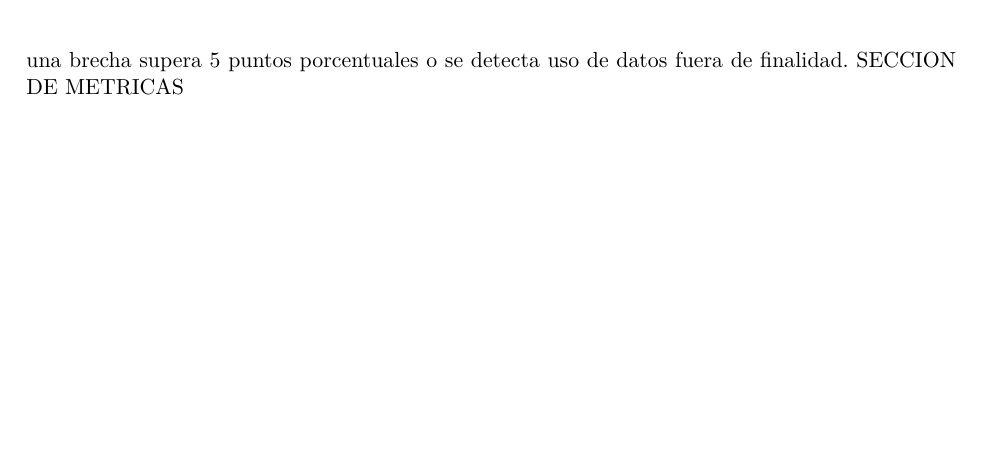
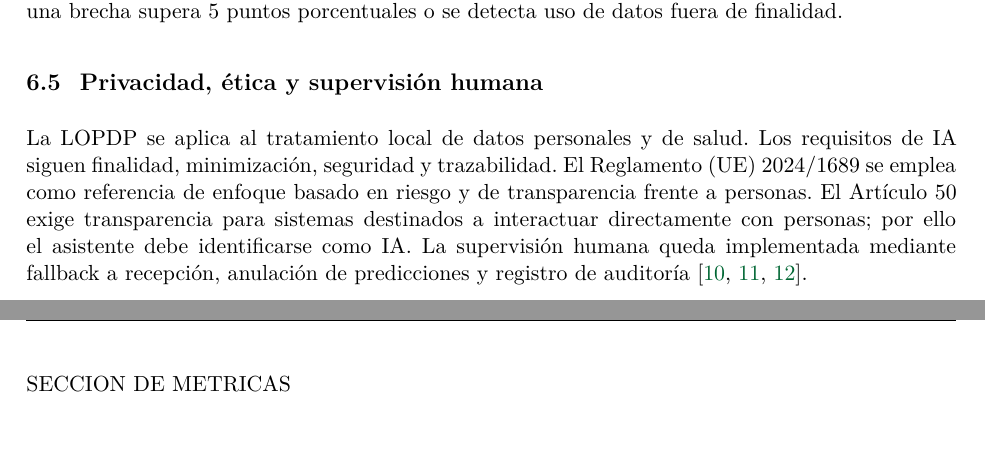
Before and after one commit to ptigasis-Alexander/MediCita_ISR401, a LaTeX document (PE5_U5_PFC_DIAZ_TIGASI_VERA/PE5_U5_PFC_Final_DIAZ_TIGASI_VERA.tex): part of page 22 of 34 before the commit and two parts of pages 22 and 23 of 35 after it, the two joined at a grey line, cut so that both start at the same text, the shorter picture padded with empty space. Compiled offline with XeLaTeX.

Commit message:
Update complete seccion 7

```diff
--- a/PE5_U5_PFC_DIAZ_TIGASI_VERA/PE5_U5_PFC_Final_DIAZ_TIGASI_VERA.tex
+++ b/PE5_U5_PFC_DIAZ_TIGASI_VERA/PE5_U5_PFC_Final_DIAZ_TIGASI_VERA.tex
@@ -303,6 +303,10 @@ La IA del SICM se limita a apoyo administrativo. No diagnostica, no prescribe, n
 \textbf{Estado de evidencia:} requisitos especificados; validación experimental pendiente hasta disponer de una implementación evaluable. Los umbrales anteriores no se contabilizan como resultados obtenidos.
 
 \textbf{Monitoreo.} Una vez implementado y desplegado el componente, se revisarán mensualmente F1, latencia P95, disponibilidad, diferencia de sensibilidad por edad y falsos positivos por condición nuevo/recurrente. Se requiere reentrenamiento o retirada temporal si F1 cae por debajo de 0,80, una brecha supera 5 puntos porcentuales o se detecta uso de datos fuera de finalidad.
+
+\subsection{Privacidad, ética y supervisión humana}
+La LOPDP se aplica al tratamiento local de datos personales y de salud. Los requisitos de IA siguen finalidad, minimización, seguridad y trazabilidad. El Reglamento (UE) 2024/1689 se emplea como referencia de enfoque basado en riesgo y de transparencia frente a personas. El Artículo 50 exige transparencia para sistemas destinados a interactuar directamente con personas; por ello el asistente debe identificarse como IA. La supervisión humana queda implementada mediante fallback a recepción, anulación de predicciones y registro de auditoría \cite{loppd,euaiact2024,whoai2021}.
+\clearpage
 	SECCION DE METRICAS
 
 \section{Retrospectiva Start--Stop--Continue}
```
